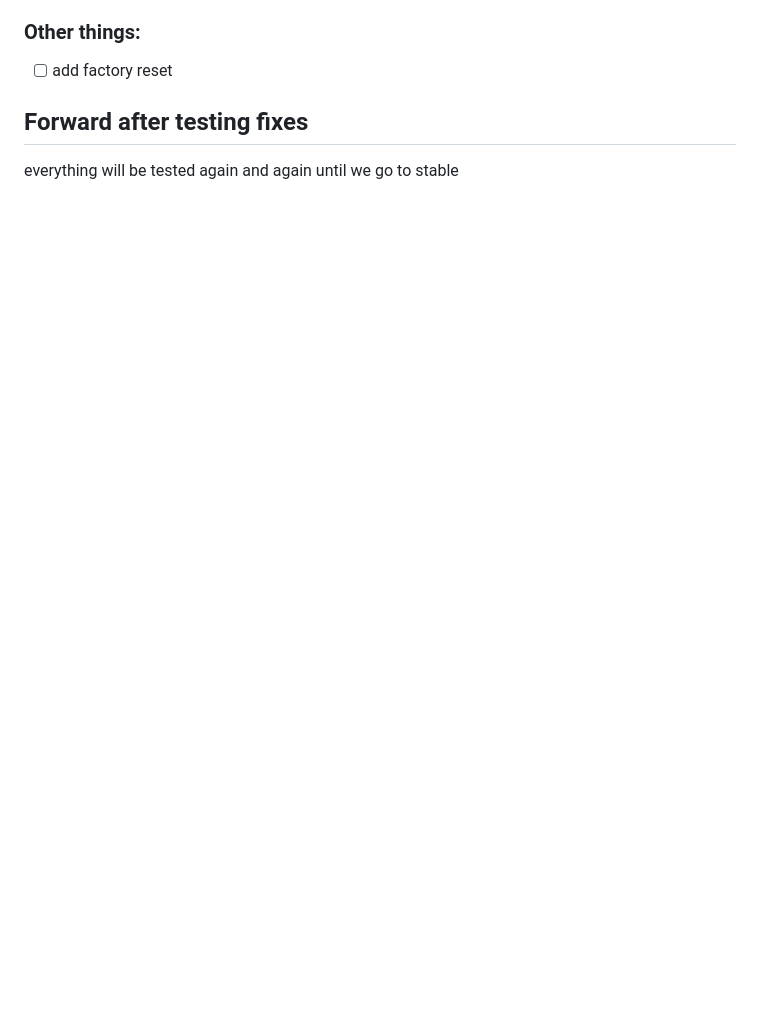
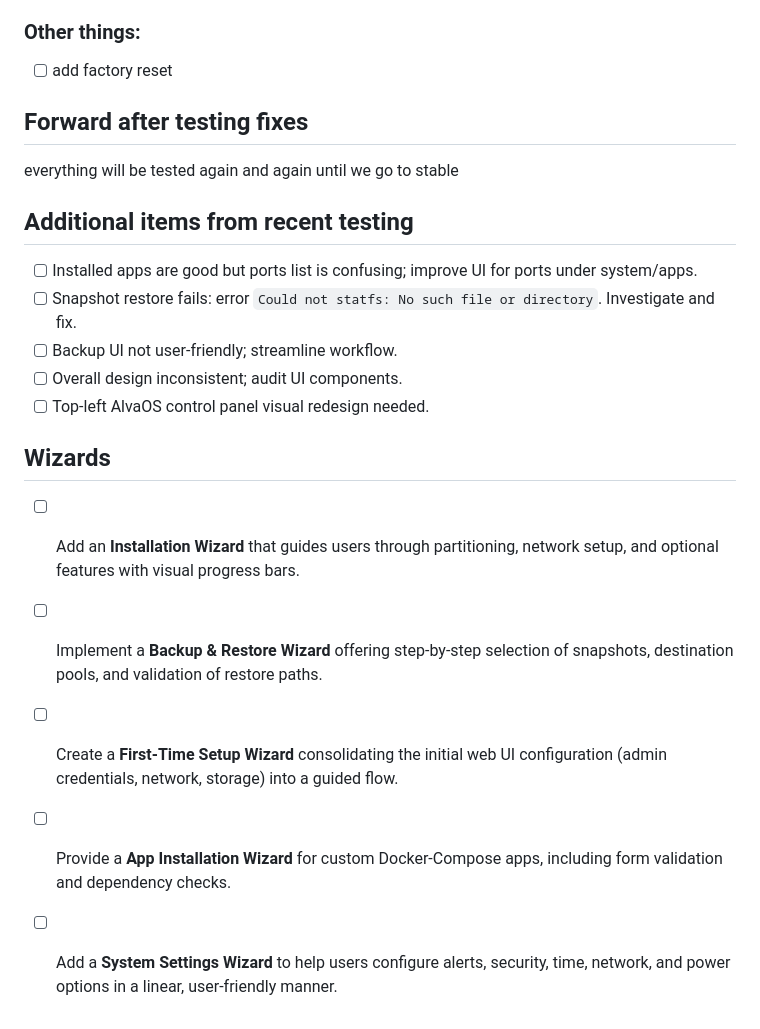
Before and after one commit to SnowTimSwiss/AlvaOS, a Markdown page: docs/ROADMAP.md, the part around the change. Drawn GitHub-style; blank space fills up the shorter version.

Commit message:
update roadmap

```diff
--- a/docs/ROADMAP.md
+++ b/docs/ROADMAP.md
@@ -138,3 +138,19 @@ confusing first, then continue with deeper feature testing.
 ## Forward after testing fixes
 
 everything will be tested again and again until we go to stable
+
+## Additional items from recent testing
+
+- [ ] Installed apps are good but ports list is confusing; improve UI for ports under system/apps.
+- [ ] Snapshot restore fails: error `Could not statfs: No such file or directory`. Investigate and fix.
+- [ ] Backup UI not user-friendly; streamline workflow.
+- [ ] Overall design inconsistent; audit UI components.
+- [ ] Top-left AlvaOS control panel visual redesign needed.
+
+## Wizards
+
+- [ ] Add an **Installation Wizard** that guides users through partitioning, network setup, and optional features with visual progress bars.
+- [ ] Implement a **Backup & Restore Wizard** offering step‑by‑step selection of snapshots, destination pools, and validation of restore paths.
+- [ ] Create a **First‑Time Setup Wizard** consolidating the initial web UI configuration (admin credentials, network, storage) into a guided flow.
+- [ ] Provide a **App Installation Wizard** for custom Docker‑Compose apps, including form validation and dependency checks.
+- [ ] Add a **System Settings Wizard** to help users configure alerts, security, time, network, and power options in a linear, user‑friendly manner.
```
